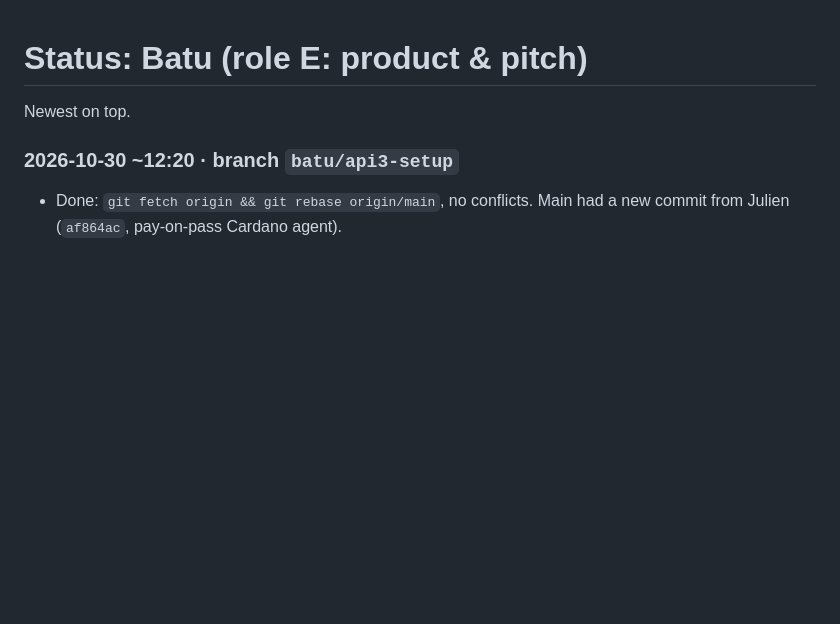
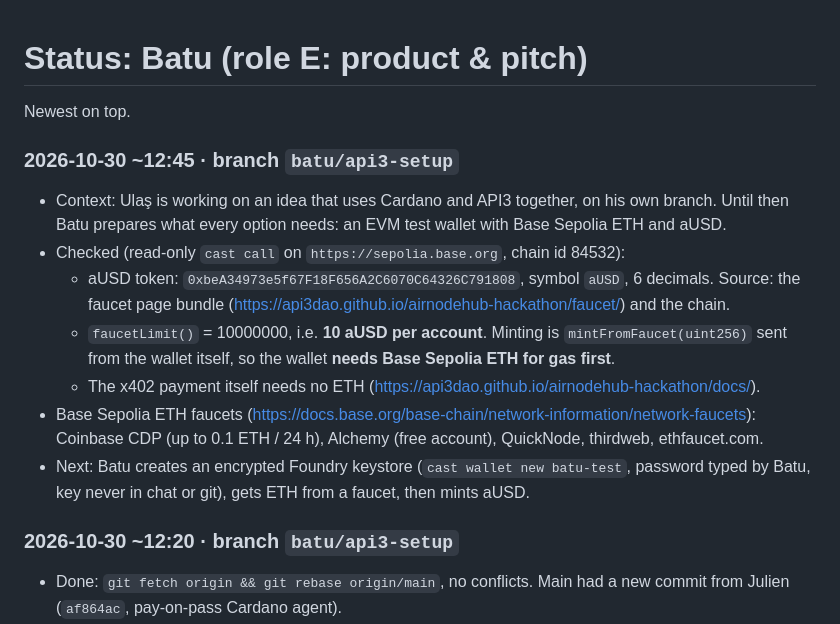
Before and after one commit to julienlmu/tumblockchain-powerpuffboys, a Markdown page: docs/status/batu.md, the part around the change. Drawn GitHub-style; blank space fills up the shorter version.

Commit message:
docs: Base Sepolia wallet prep, aUSD faucet facts
Co-Authored-By: Claude Opus 5.5 <noreply@anthropic.com>

```diff
--- a/docs/status/batu.md
+++ b/docs/status/batu.md
@@ -1,6 +1,15 @@
 # Status: Batu (role E: product & pitch)
 
 Newest on top.
+
+### 2026-10-30 ~12:45 · branch `batu/api3-setup`
+- Context: Ulaş is working on an idea that uses Cardano and API3 together, on his own branch. Until then Batu prepares what every option needs: an EVM test wallet with Base Sepolia ETH and aUSD.
+- Checked (read-only `cast call` on `https://sepolia.base.org`, chain id 84532):
+  - aUSD token: `0xbeA34973e5f67F18F656A2C6070C64326C791808`, symbol `aUSD`, 6 decimals. Source: the faucet page bundle (https://api3dao.github.io/airnodehub-hackathon/faucet/) and the chain.
+  - `faucetLimit()` = 10000000, i.e. **10 aUSD per account**. Minting is `mintFromFaucet(uint256)` sent from the wallet itself, so the wallet **needs Base Sepolia ETH for gas first**.
+  - The x402 payment itself needs no ETH (https://api3dao.github.io/airnodehub-hackathon/docs/).
+- Base Sepolia ETH faucets (https://docs.base.org/base-chain/network-information/network-faucets): Coinbase CDP (up to 0.1 ETH / 24 h), Alchemy (free account), QuickNode, thirdweb, ethfaucet.com.
+- Next: Batu creates an encrypted Foundry keystore (`cast wallet new batu-test`, password typed by Batu, key never in chat or git), gets ETH from a faucet, then mints aUSD.
 
 ### 2026-10-30 ~12:20 · branch `batu/api3-setup`
 - Done: `git fetch origin && git rebase origin/main`, no conflicts. Main had a new commit from Julien (`af864ac`, pay-on-pass Cardano agent).
```
